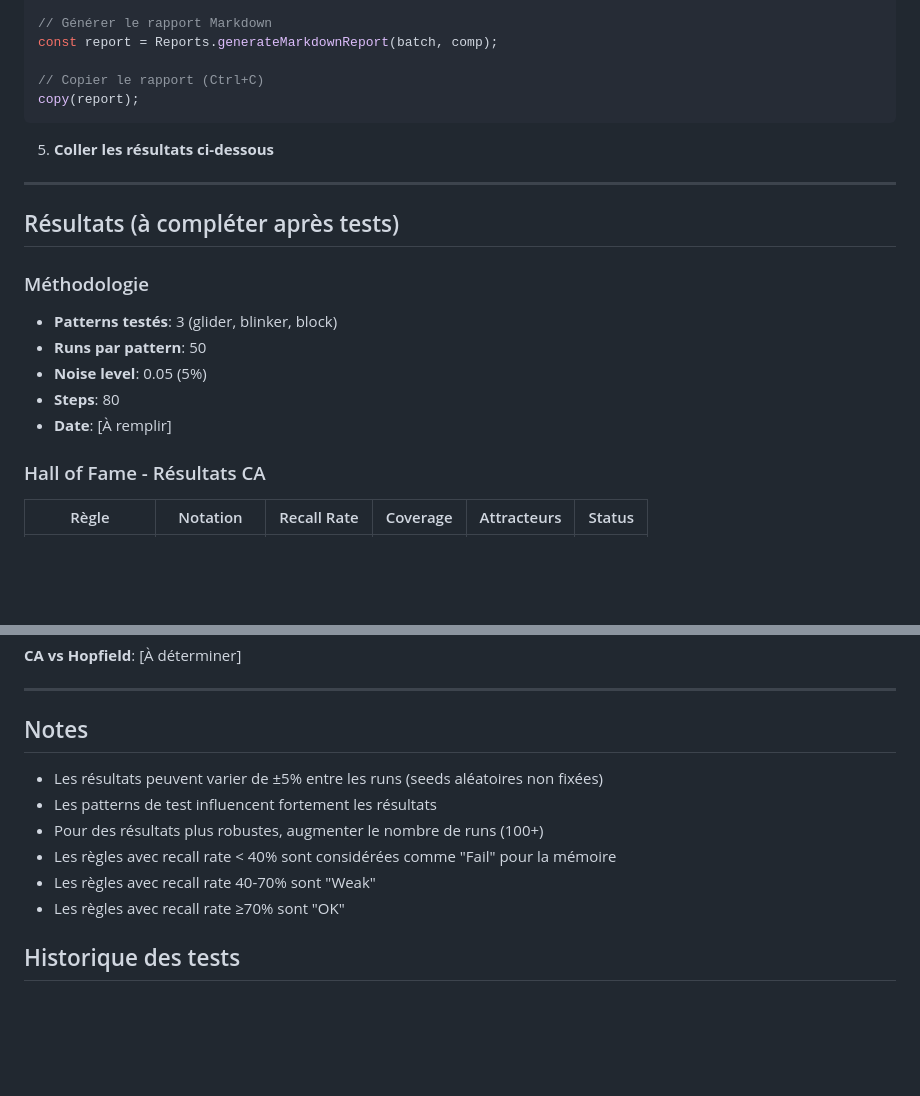
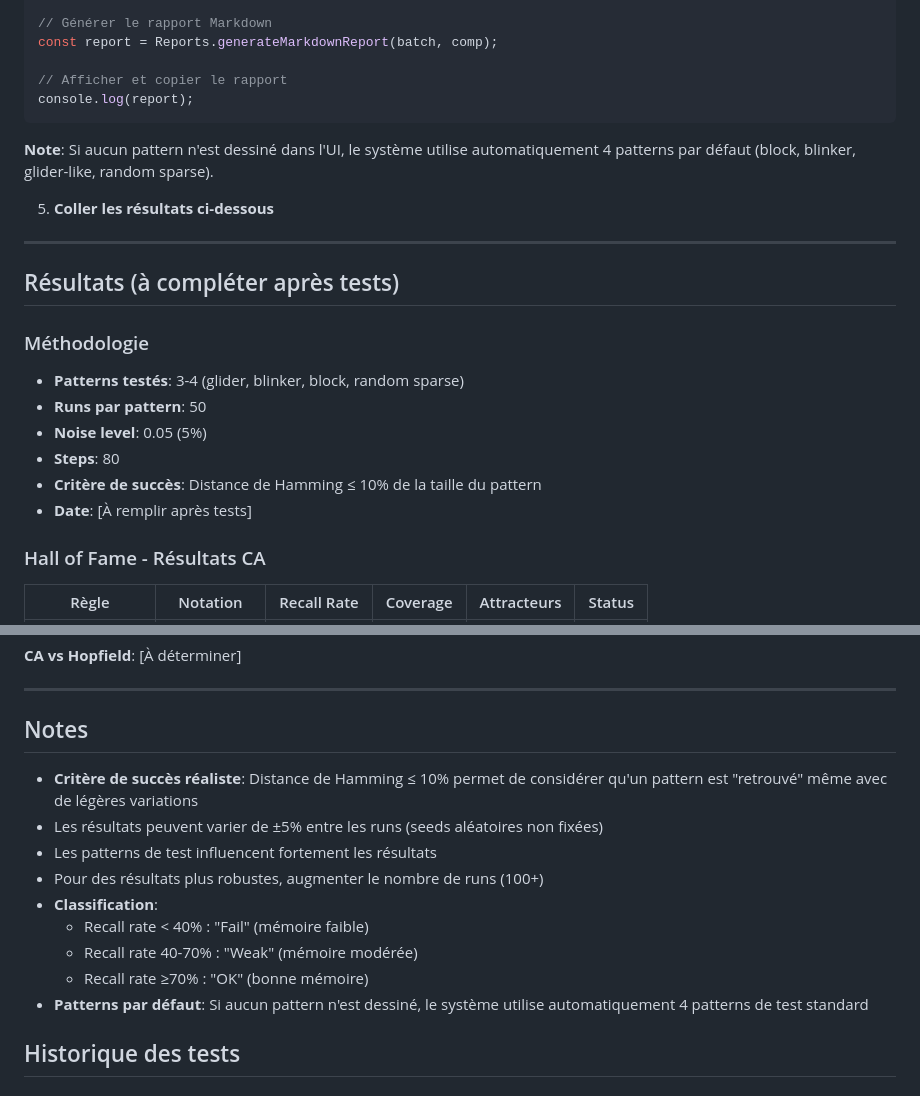
Before and after one commit to Mythmaker28/ising-life-lab, a Markdown page: docs/memory-ai-lab-results.md, 2 parts joined by grey strips. Rendered like a GitHub page; blank space fills up the shorter version.

Commit message:
docs: update results template with new testing methodology

````diff
--- a/docs/memory-ai-lab-results.md
+++ b/docs/memory-ai-lab-results.md
@@ -41,9 +41,11 @@ const comp = await HopfieldLab.compareWithHallOfFame({
 // Générer le rapport Markdown
 const report = Reports.generateMarkdownReport(batch, comp);
 
-// Copier le rapport (Ctrl+C)
-copy(report);
+// Afficher et copier le rapport
+console.log(report);
 ```
+
+**Note**: Si aucun pattern n'est dessiné dans l'UI, le système utilise automatiquement 4 patterns par défaut (block, blinker, glider-like, random sparse).
 
 5. **Coller les résultats ci-dessous**
 
@@ -53,11 +55,12 @@ copy(report);
 
 ### Méthodologie
 
-- **Patterns testés**: 3 (glider, blinker, block)
+- **Patterns testés**: 3-4 (glider, blinker, block, random sparse)
 - **Runs par pattern**: 50
 - **Noise level**: 0.05 (5%)
 - **Steps**: 80
-- **Date**: [À remplir]
+- **Critère de succès**: Distance de Hamming ≤ 10% de la taille du pattern
+- **Date**: [À remplir après tests]
 
 ### Hall of Fame - Résultats CA
 
@@ -95,12 +98,15 @@ copy(report);
 
 ## Notes
 
+- **Critère de succès réaliste**: Distance de Hamming ≤ 10% permet de considérer qu'un pattern est "retrouvé" même avec de légères variations
 - Les résultats peuvent varier de ±5% entre les runs (seeds aléatoires non fixées)
 - Les patterns de test influencent fortement les résultats
 - Pour des résultats plus robustes, augmenter le nombre de runs (100+)
-- Les règles avec recall rate < 40% sont considérées comme "Fail" pour la mémoire
-- Les règles avec recall rate 40-70% sont "Weak"
-- Les règles avec recall rate ≥70% sont "OK"
+- **Classification**:
+  - Recall rate < 40% : "Fail" (mémoire faible)
+  - Recall rate 40-70% : "Weak" (mémoire modérée)
+  - Recall rate ≥70% : "OK" (bonne mémoire)
+- **Patterns par défaut**: Si aucun pattern n'est dessiné, le système utilise automatiquement 4 patterns de test standard
 
 ## Historique des tests
 
````
